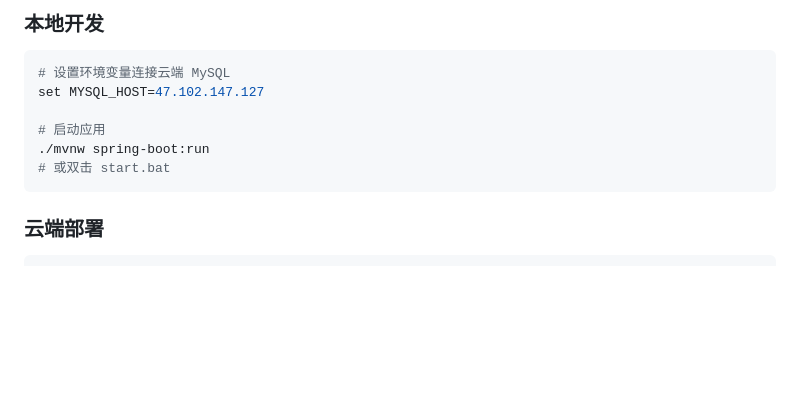
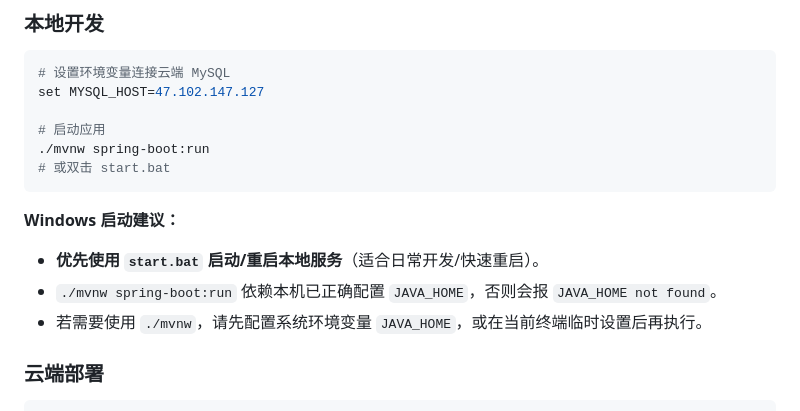
Before and after one commit to niiwei/typing-quiz, a Markdown page: AI_DEVELOPMENT_GUIDE.md, the part around the change. Drawn GitHub-style; blank space fills up the shorter version.

Commit message:
docs: recommend using start.bat for local restart on Windows

````diff
--- a/AI_DEVELOPMENT_GUIDE.md
+++ b/AI_DEVELOPMENT_GUIDE.md
@@ -95,6 +95,12 @@ set MYSQL_HOST=47.102.147.127
 ./mvnw spring-boot:run
 # 或双击 start.bat
 ```
+
+**Windows 启动建议：**
+
+- **优先使用 `start.bat` 启动/重启本地服务**（适合日常开发/快速重启）。
+- `./mvnw spring-boot:run` 依赖本机已正确配置 `JAVA_HOME`，否则会报 `JAVA_HOME not found`。
+- 若需要使用 `./mvnw`，请先配置系统环境变量 `JAVA_HOME`，或在当前终端临时设置后再执行。
 
 ### 云端部署
 ```bash
````
